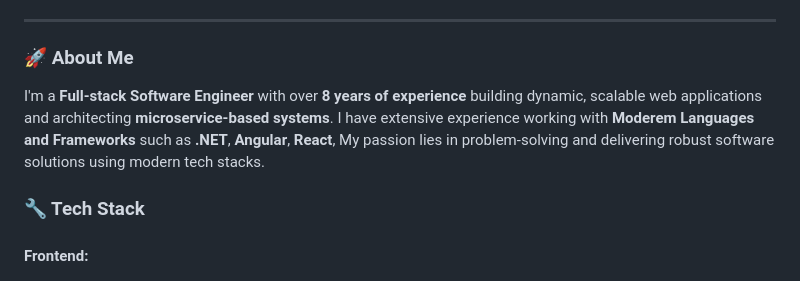
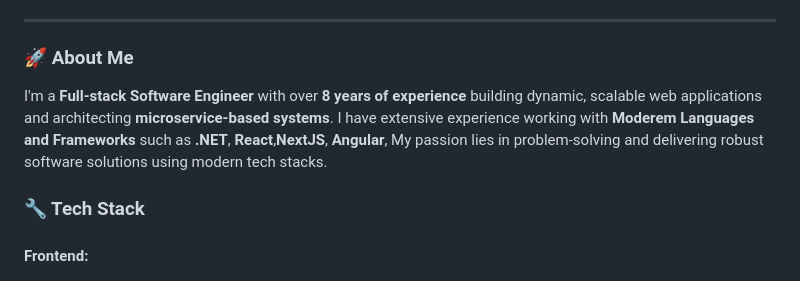
Before and after one commit to MatiasDevop/MatiasDevop, a Markdown page: README.md, the part around the change. GitHub-like rendering.

```diff
--- a/README.md
+++ b/README.md
@@ -18,7 +18,7 @@
 
 ### 🚀 About Me
 
-I'm a **Full-stack Software Engineer** with over **8 years of experience** building dynamic, scalable web applications and architecting **microservice-based systems**. I have extensive experience working with **Moderem Languages and Frameworks** such as **.NET**, **Angular**, **React**, My passion lies in problem-solving and delivering robust software solutions using modern tech stacks.
+I'm a **Full-stack Software Engineer** with over **8 years of experience** building dynamic, scalable web applications and architecting **microservice-based systems**. I have extensive experience working with **Moderem Languages and Frameworks** such as **.NET**, **React**,**NextJS**, **Angular**, My passion lies in problem-solving and delivering robust software solutions using modern tech stacks.
 
 ### 🔧 Tech Stack
 
```
